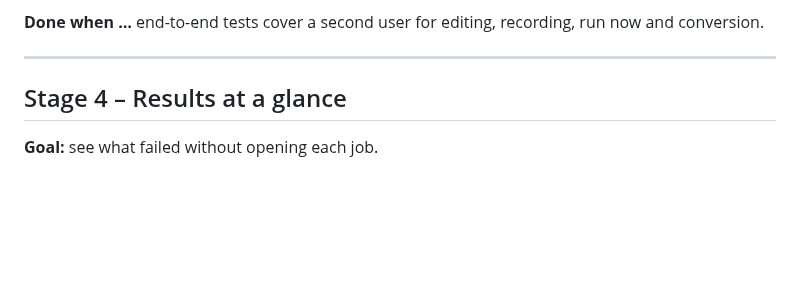
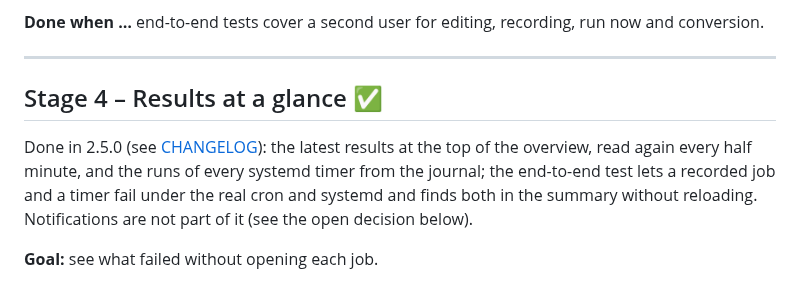
Before and after one commit to Azentrius/cockpit-cronjobs, a Markdown page: ROADMAP.md, the part around one of its changes. GitHub-like rendering; blank space fills up the shorter version.

```diff
--- a/ROADMAP.md
+++ b/ROADMAP.md
@@ -78,7 +78,12 @@ read-only before).
 
 ---
 
-## Stage 4 – Results at a glance
+## Stage 4 – Results at a glance ✅
+
+Done in 2.5.0 (see [CHANGELOG](CHANGELOG.md)): the latest results at the top of the overview, read again
+every half minute, and the runs of every systemd timer from the journal; the end-to-end test lets a
+recorded job and a timer fail under the real cron and systemd and finds both in the summary without
+reloading. Notifications are not part of it (see the open decision below).
 
 **Goal:** see what failed without opening each job.
 
```
Also changed, not shown: other parts of ROADMAP.md (+1 -1 lines), CHANGELOG.md (+24 -0 lines), README.md (+5 -5 lines), docs/overview-dark.png, docs/overview.png, 1 other file.
